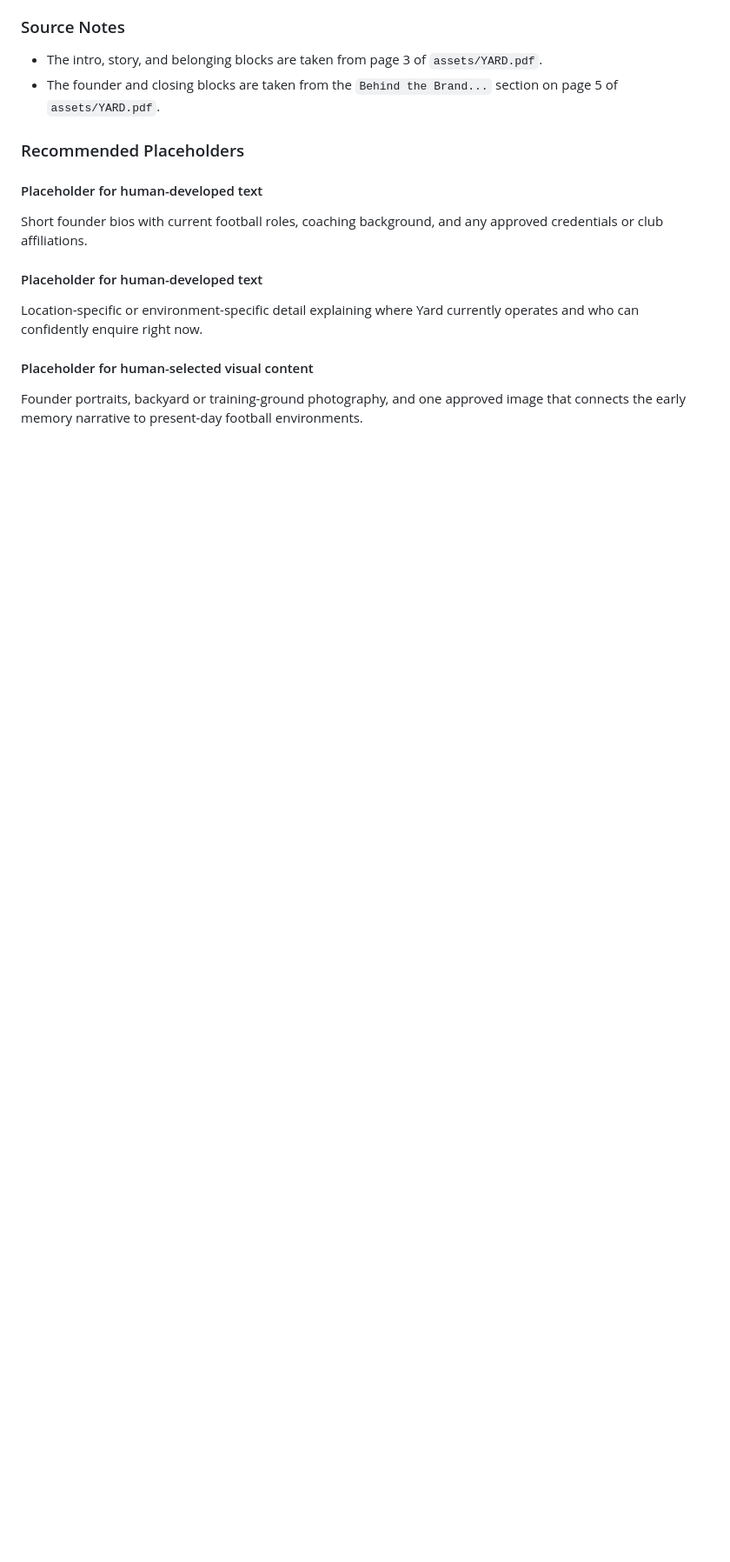
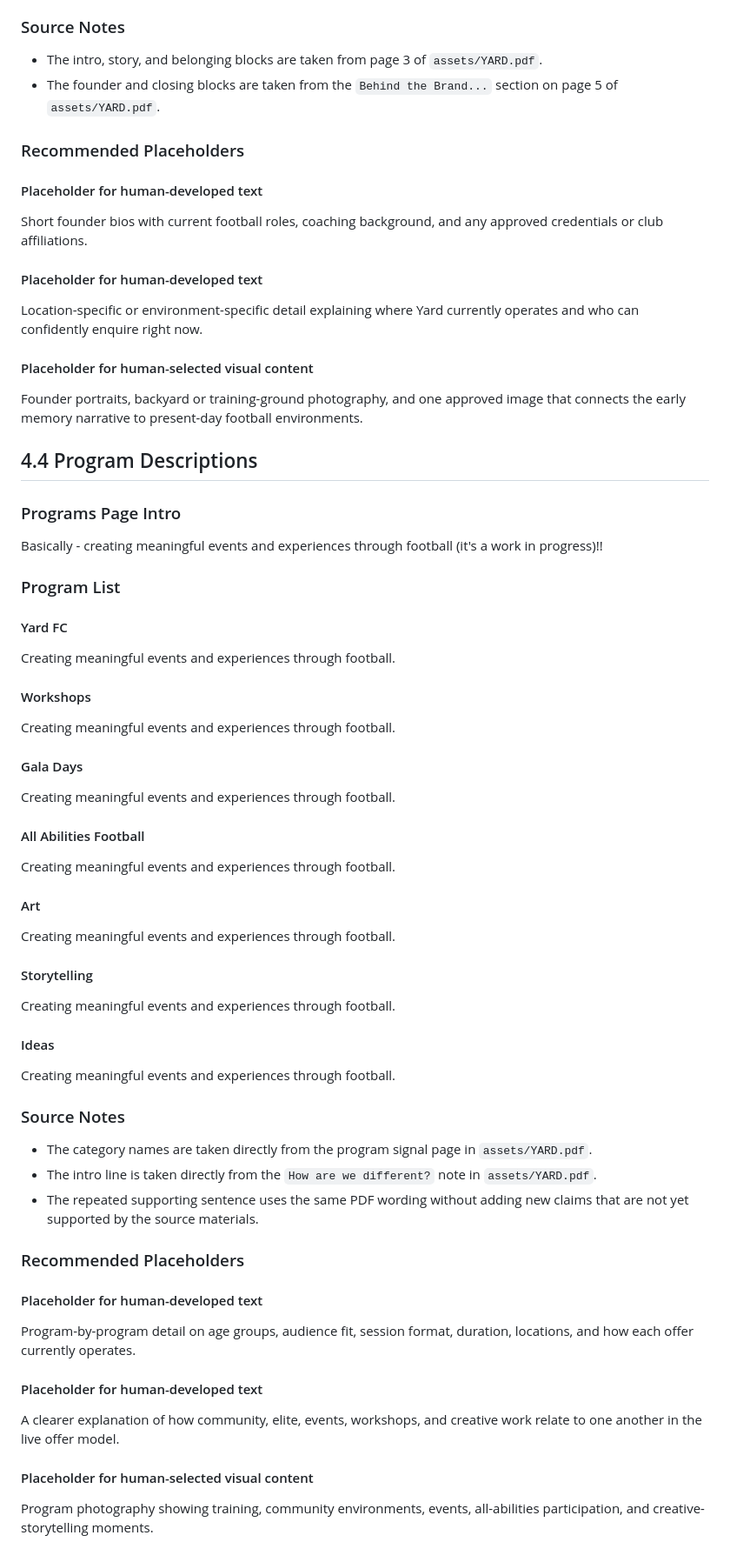
Before and after one commit to Davemem/yard-football-creative, a Markdown page: PHASE_4_CORE_CONTENT.md, the part around the change. Shown at 87% size. GitHub-like rendering; blank space fills up the shorter version.

Commit message:
feat: complete phase 4.4 program descriptions

```diff
--- a/PHASE_4_CORE_CONTENT.md
+++ b/PHASE_4_CORE_CONTENT.md
@@ -142,3 +142,59 @@ Location-specific or environment-specific detail explaining where Yard currently
 #### Placeholder for human-selected visual content
 
 Founder portraits, backyard or training-ground photography, and one approved image that connects the early memory narrative to present-day football environments.
+
+## 4.4 Program Descriptions
+
+### Programs Page Intro
+
+Basically - creating meaningful events and experiences through football (it's a work in progress)!!
+
+### Program List
+
+#### Yard FC
+
+Creating meaningful events and experiences through football.
+
+#### Workshops
+
+Creating meaningful events and experiences through football.
+
+#### Gala Days
+
+Creating meaningful events and experiences through football.
+
+#### All Abilities Football
+
+Creating meaningful events and experiences through football.
+
+#### Art
+
+Creating meaningful events and experiences through football.
+
+#### Storytelling
+
+Creating meaningful events and experiences through football.
+
+#### Ideas
+
+Creating meaningful events and experiences through football.
+
+### Source Notes
+
+- The category names are taken directly from the program signal page in `assets/YARD.pdf`.
+- The intro line is taken directly from the `How are we different?` note in `assets/YARD.pdf`.
+- The repeated supporting sentence uses the same PDF wording without adding new claims that are not yet supported by the source materials.
+
+### Recommended Placeholders
+
+#### Placeholder for human-developed text
+
+Program-by-program detail on age groups, audience fit, session format, duration, locations, and how each offer currently operates.
+
+#### Placeholder for human-developed text
+
+A clearer explanation of how community, elite, events, workshops, and creative work relate to one another in the live offer model.
+
+#### Placeholder for human-selected visual content
+
+Program photography showing training, community environments, events, all-abilities participation, and creative-storytelling moments.
```
Also changed, not shown: ROADMAP.md (+2 -1 lines).
